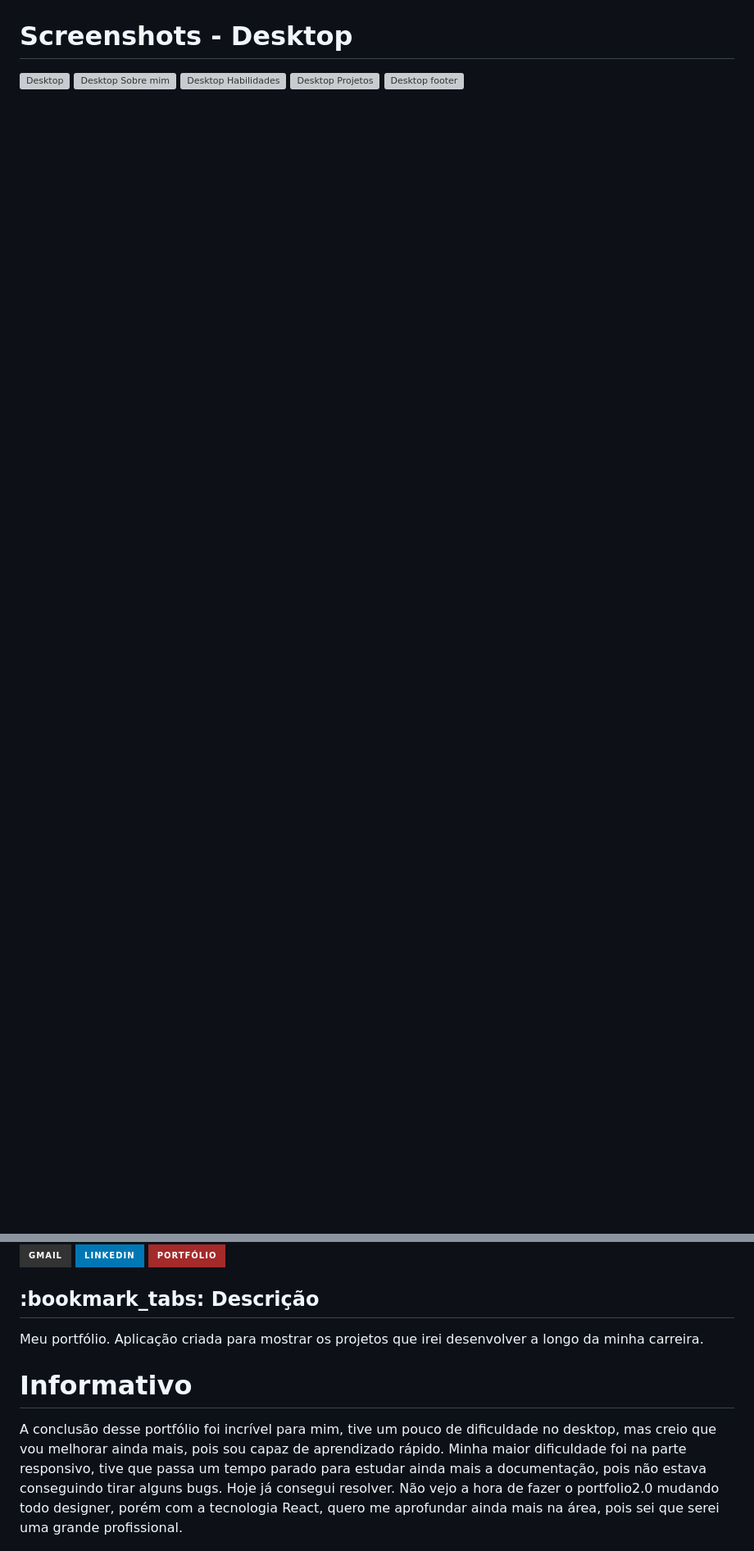
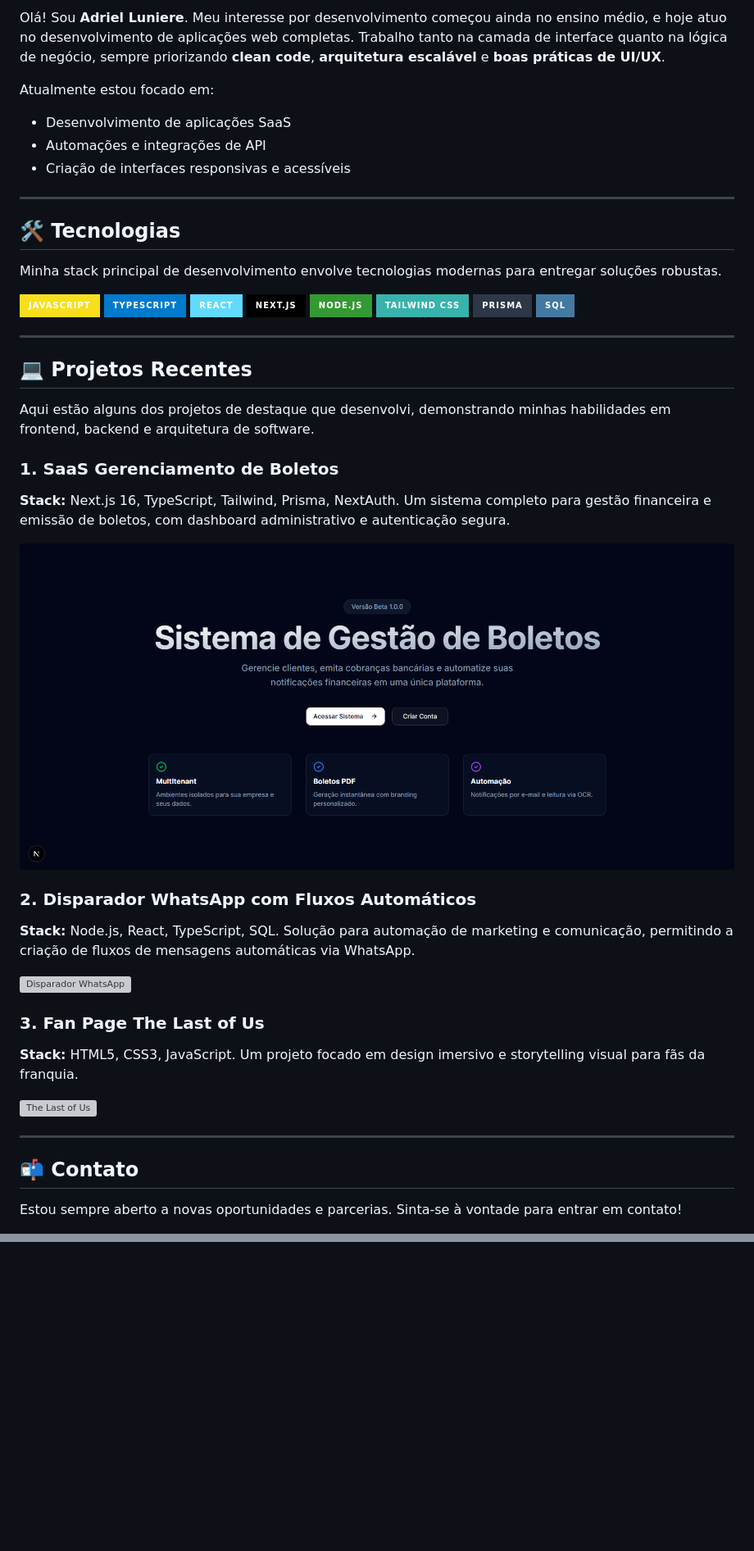
Before and after one commit to AdrielLuniere/Portfolio-atualizado, a Markdown page: README.md, 2 parts joined by grey strips. Shown at 82% size. Rendered like a GitHub page; badges without logos; blank space fills up the shorter version; grey boxes are pictures that could not be loaded.

```diff
--- a/README.md
+++ b/README.md
@@ -12,11 +10,59 @@
 
+Olá! Sou **Adriel Luniere**. Meu interesse por desenvolvimento começou ainda no ensino médio, e hoje atuo no desenvolvimento de aplicações web completas. Trabalho tanto na camada de interface quanto na lógica de negócio, sempre priorizando **clean code**, **arquitetura escalável** e **boas práticas de UI/UX**.
+
+Atualmente estou focado em:
+
+- Desenvolvimento de aplicações SaaS
+- Automações e integrações de API
+- Criação de interfaces responsivas e acessíveis
+
+---
+
+## 🛠️ Tecnologias
+
+Minha stack principal de desenvolvimento envolve tecnologias modernas para entregar soluções robustas.
+
+<div style="display: flex; gap: 10px; flex-wrap: wrap; margin-bottom: 20px;">
+  <img src="https://img.shields.io/badge/JavaScript-F7DF1E?style=for-the-badge&logo=javascript&logoColor=black" alt="JavaScript" />
+  <img src="https://img.shields.io/badge/TypeScript-007ACC?style=for-the-badge&logo=typescript&logoColor=white" alt="TypeScript" />
+  <img src="https://img.shields.io/badge/React-61DAFB?style=for-the-badge&logo=react&logoColor=black" alt="React" />
+  <img src="https://img.shields.io/badge/Next.js-000000?style=for-the-badge&logo=next.js&logoColor=white" alt="Next.js" />
+  <img src="https://img.shields.io/badge/Node.js-339933?style=for-the-badge&logo=nodedotjs&logoColor=white" alt="Node.js" />
+  <img src="https://img.shields.io/badge/Tailwind_CSS-38B2AC?style=for-the-badge&logo=tailwind-css&logoColor=white" alt="Tailwind CSS" />
+  <img src="https://img.shields.io/badge/Prisma-2D3748?style=for-the-badge&logo=prisma&logoColor=white" alt="Prisma" />
+  <img src="https://img.shields.io/badge/SQL-4479A1?style=for-the-badge&logo=mysql&logoColor=white" alt="SQL" />
 </div>
 
+---
 
-# Screenshots - Desktop
-<div style="display: flex; gap: 15px; flex-direction: column">
-<img src="./src/design/desktop.jpg" alt="Desktop">
-<img src="./src/design/desktop-sobre-mim.jpg" alt="Desktop Sobre mim">
-<img src="./src/design/desktop-habilidades.jpg" alt="Desktop Habilidades">
-<img src="./src/design/desktop-projetos.jpg" alt="Desktop Projetos">
-<img src="./src/design/desktop-footer.jpg" alt="Desktop footer">
+## 💻 Projetos Recentes
+
+Aqui estão alguns dos projetos de destaque que desenvolvi, demonstrando minhas habilidades em frontend, backend e arquitetura de software.
+
+### 1. SaaS Gerenciamento de Boletos
+
+**Stack:** Next.js 16, TypeScript, Tailwind, Prisma, NextAuth.
+Um sistema completo para gestão financeira e emissão de boletos, com dashboard administrativo e autenticação segura.
+
+![SaaS Boletos](src/img/banner.png)
+
+### 2. Disparador WhatsApp com Fluxos Automáticos
+
+**Stack:** Node.js, React, TypeScript, SQL.
+Solução para automação de marketing e comunicação, permitindo a criação de fluxos de mensagens automáticas via WhatsApp.
+
+![Disparador WhatsApp](src/img/ApiBuscandoUsuario.jpg)
+
+### 3. Fan Page The Last of Us
+
+**Stack:** HTML5, CSS3, JavaScript.
+Um projeto focado em design imersivo e storytelling visual para fãs da franquia.
+
+![The Last of Us](src/img/TheLast.jpg)
+
+---
+
+## 📬 Contato
+
+Estou sempre aberto a novas oportunidades e parcerias. Sinta-se à vontade para entrar em contato!
+
@@ -40,17 +82,0 @@
-<div style="display: inline_block">
-
-<a href = "emailto:adrielbinda@gmail.com"><img src="https://img.shields.io/badge/-Gmail-%23333?style=for-the-badge&logo=gmail&logoColor=white" target="_blank"></a>
-<a href="https://www.linkedin.com/in/adriel-lunière-41b88716a/" target="_blank"><img src="https://img.shields.io/badge/-LinkedIn-%230077B5?style=for-the-badge&logo=linkedin&logoColor=white" target="_blank"></a>
-<a href="https://adrielluniere.github.io/Portfolio-atualizado/" target="_blank"><img src="https://img.shields.io/badge/-Portf%C3%B3lio-brown?style=for-the-badge&logo=true" target="_blank"></a>
-
-</div>
-
-<h2>:bookmark_tabs: Descrição</h2>
-<p>Meu portfólio. Aplicação criada para mostrar os projetos que irei desenvolver a longo da minha carreira.</p>
-
-# Informativo
-
-<p> A conclusão desse portfólio foi incrível para mim, tive um pouco de dificuldade no desktop, mas creio que vou melhorar ainda mais, pois sou capaz de aprendizado rápido.
-Minha maior dificuldade foi na parte responsivo, tive que passa um tempo parado para estudar ainda mais a documentação, pois não estava conseguindo tirar alguns bugs. Hoje já consegui resolver.
-Não vejo a hora de fazer o portfolio2.0 mudando todo designer, porém com a tecnologia React, quero me aprofundar ainda mais na área, pois sei que serei uma grande profissional.</p>
-
```
Also changed, not shown: other parts of README.md (+19 -40 lines).
